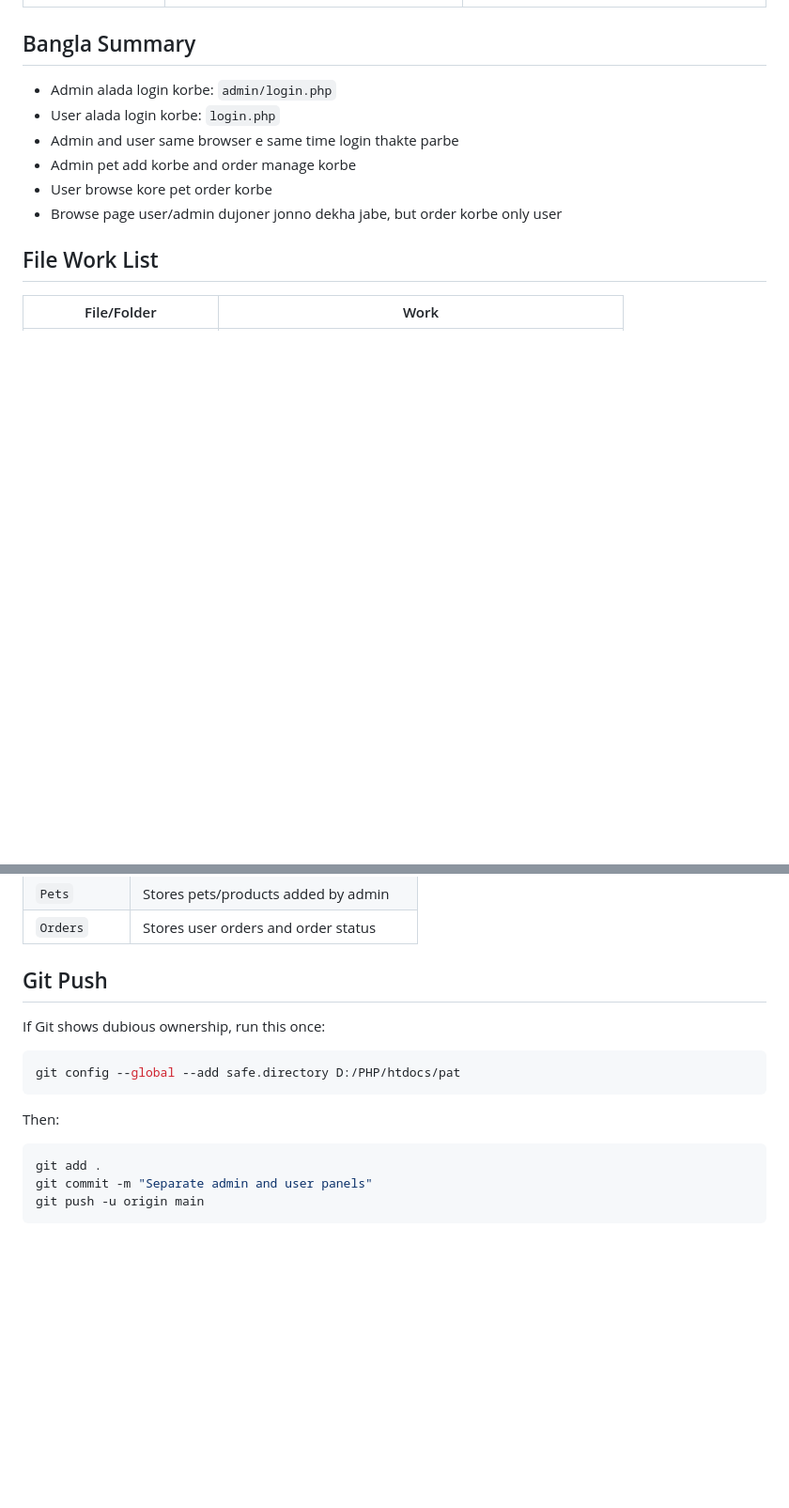
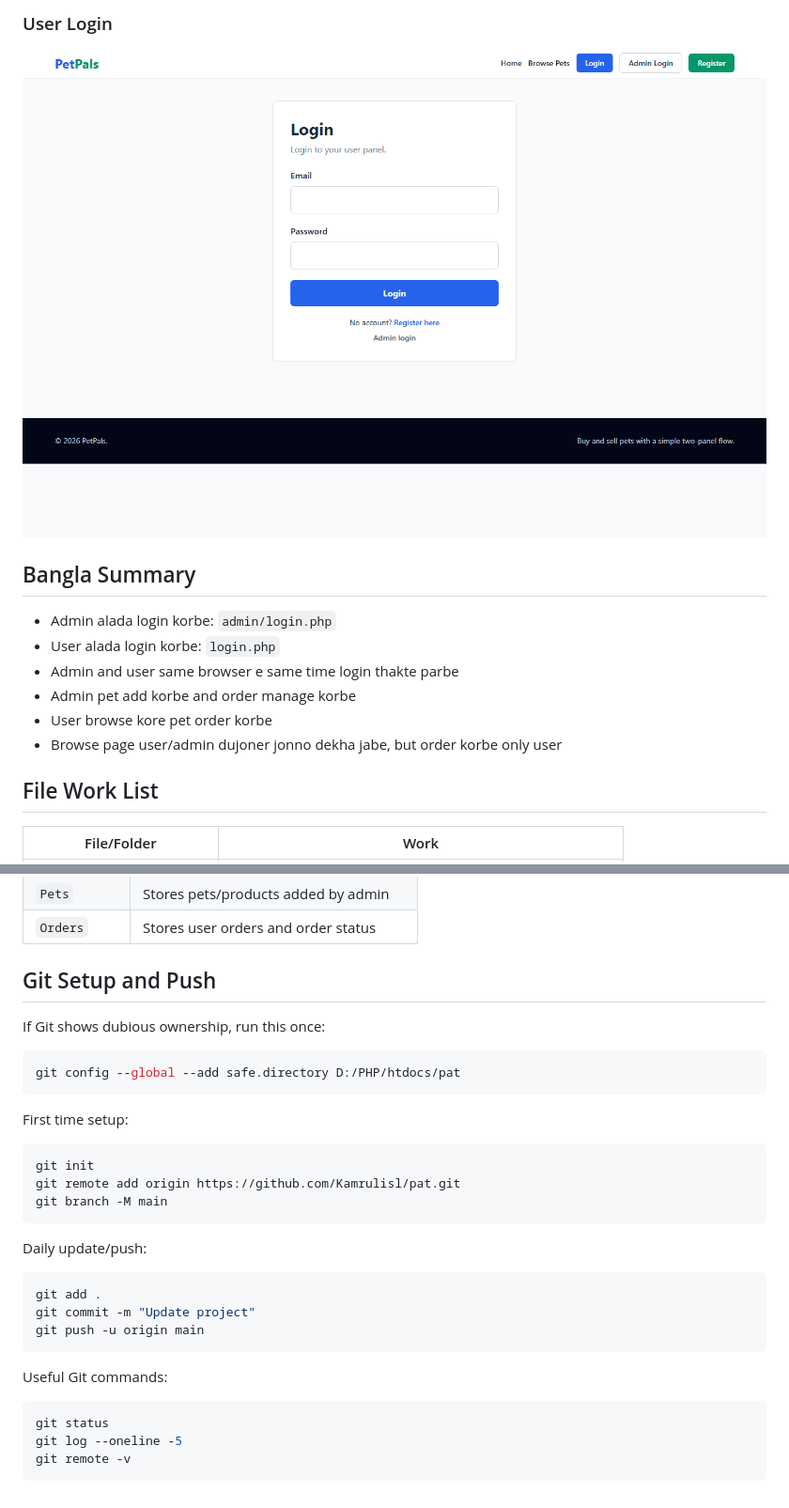
Before and after one commit to Kamrulisl/pat, a Markdown page: README.md, 2 parts joined by grey strips. Shown at 94% size. Drawn GitHub-style; pictures changed too: screenshots/user-login.png (added); blank space fills up the shorter version.

Commit message:
Separate panel menus and document screenshots

````diff
--- a/README.md
+++ b/README.md
@@ -34,3 +67,6 @@ Admin and user can stay logged in at the same time in the same browser because t
+### User Login
+
+![User login](screenshots/user-login.png)
 
 ## Bangla Summary
 
@@ -78,7 +114,7 @@ Admin and user can stay logged in at the same time in the same browser because t
 | `Pets` | Stores pets/products added by admin |
 | `Orders` | Stores user orders and order status |
 
-## Git Push
+## Git Setup and Push
 
 If Git shows dubious ownership, run this once:
 
@@ -86,10 +122,26 @@ If Git shows dubious ownership, run this once:
 git config --global --add safe.directory D:/PHP/htdocs/pat
 ```
 
-Then:
+First time setup:
+
+```powershell
+git init
+git remote add origin https://github.com/Kamrulisl/pat.git
+git branch -M main
+```
+
+Daily update/push:
 
 ```powershell
 git add .
-git commit -m "Separate admin and user panels"
+git commit -m "Update project"
 git push -u origin main
 ```
+
+Useful Git commands:
+
+```powershell
+git status
+git log --oneline -5
+git remote -v
+```
````
Also changed, not shown: other parts of README.md (+33 -0 lines), screenshots/admin-login.png (added), screenshots/browse.png (added), screenshots/home.png (added), 6 other files.
